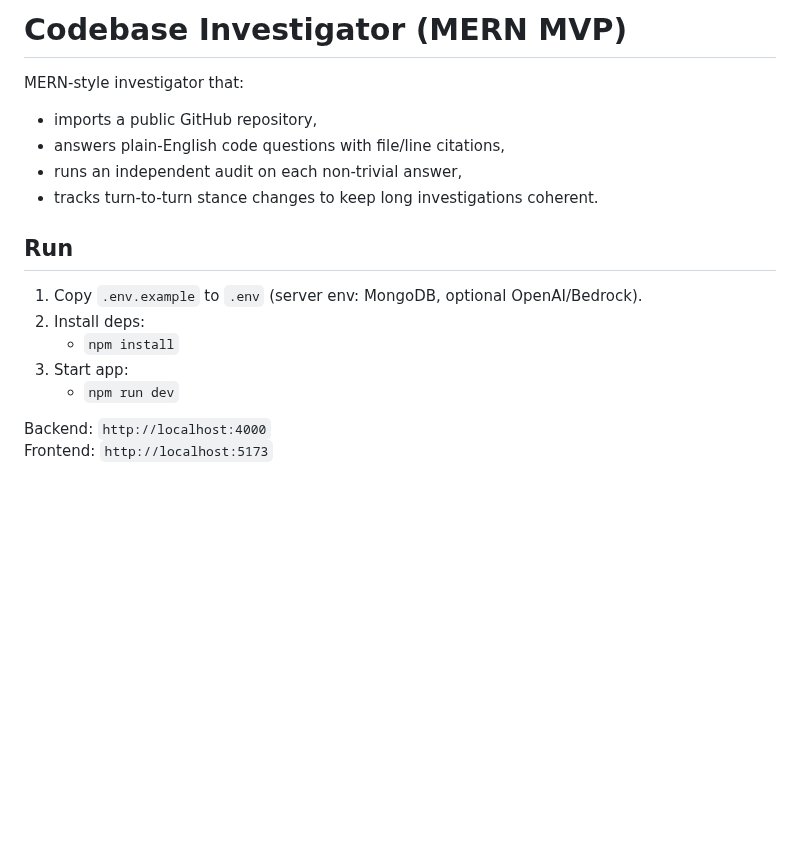
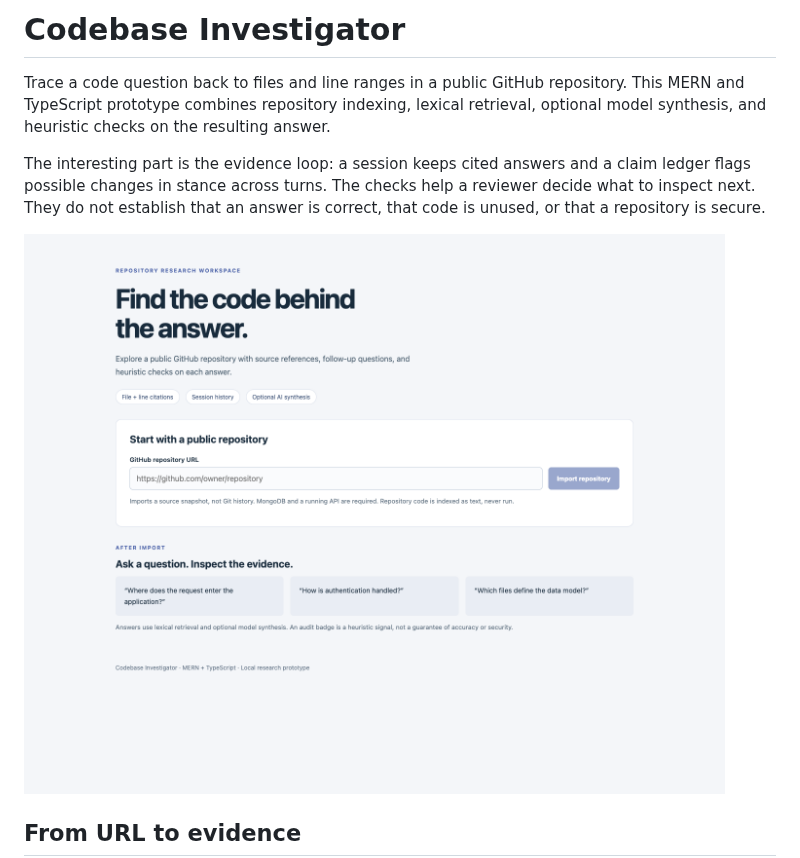
Before and after one commit to dev-nezuko/git-repo-insight-analyzer, a Markdown page: README.md, the part around one of its changes. Rendered like a GitHub page; pictures changed too: docs/screenshots/workspace.png (added); blank space fills up the shorter version.

Commit message:
Clarify evidence-based repository exploration and handle failed requests

```diff
--- a/README.md
+++ b/README.md
@@ -1,19 +1,10 @@
-# Codebase Investigator (MERN MVP)
+# Codebase Investigator
 
-MERN-style investigator that:
-- imports a public GitHub repository,
-- answers plain-English code questions with file/line citations,
-- runs an independent audit on each non-trivial answer,
-- tracks turn-to-turn stance changes to keep long investigations coherent.
+Trace a code question back to files and line ranges in a public GitHub repository. This MERN and TypeScript prototype combines repository indexing, lexical retrieval, optional model synthesis, and heuristic checks on the resulting answer.
 
-## Run
+The interesting part is the evidence loop: a session keeps cited answers and a claim ledger flags possible changes in stance across turns. The checks help a reviewer decide what to inspect next. They do not establish that an answer is correct, that code is unused, or that a repository is secure.
 
-1. Copy `.env.example` to `.env` (server env: MongoDB, optional OpenAI/Bedrock).
-2. Install deps:
-   - `npm install`
-3. Start app:
-   - `npm run dev`
+![Repository import workspace](docs/screenshots/workspace.png)
 
-Backend: `http://localhost:4000`
-Frontend: `http://localhost:5173`
+## From URL to evidence
 
```
Also changed, not shown: other parts of README.md (+61 -8 lines), 7 other files.
